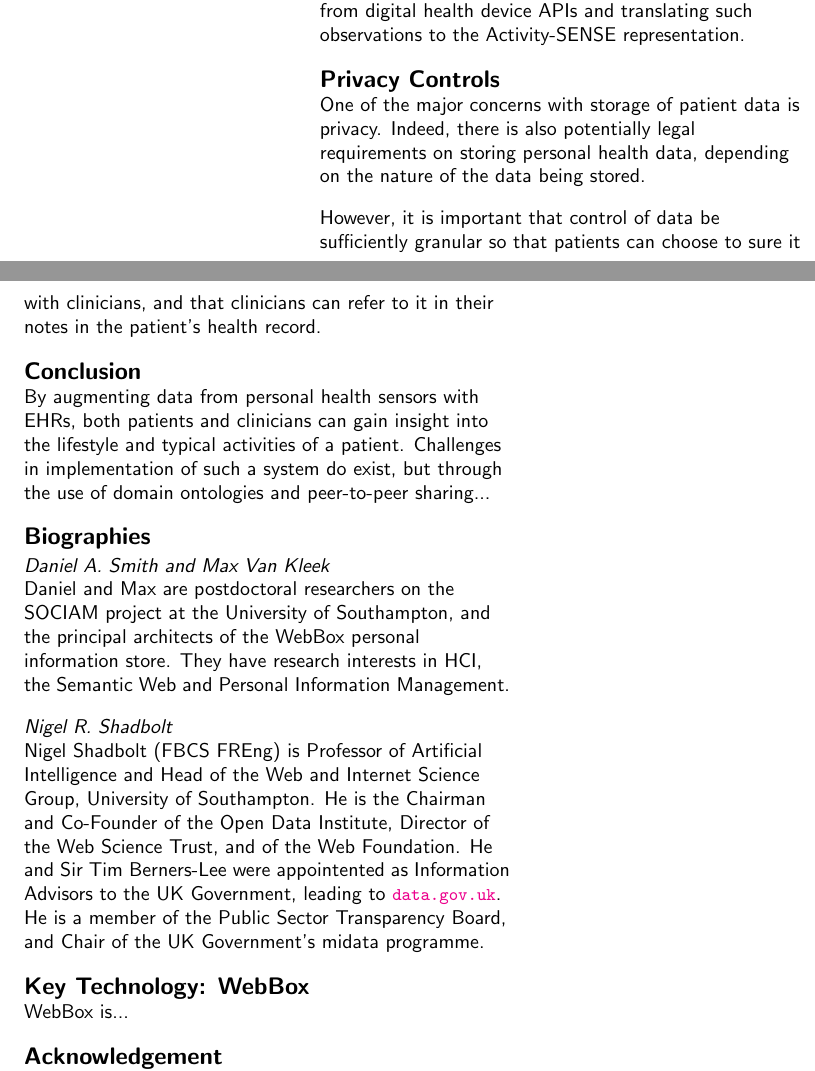
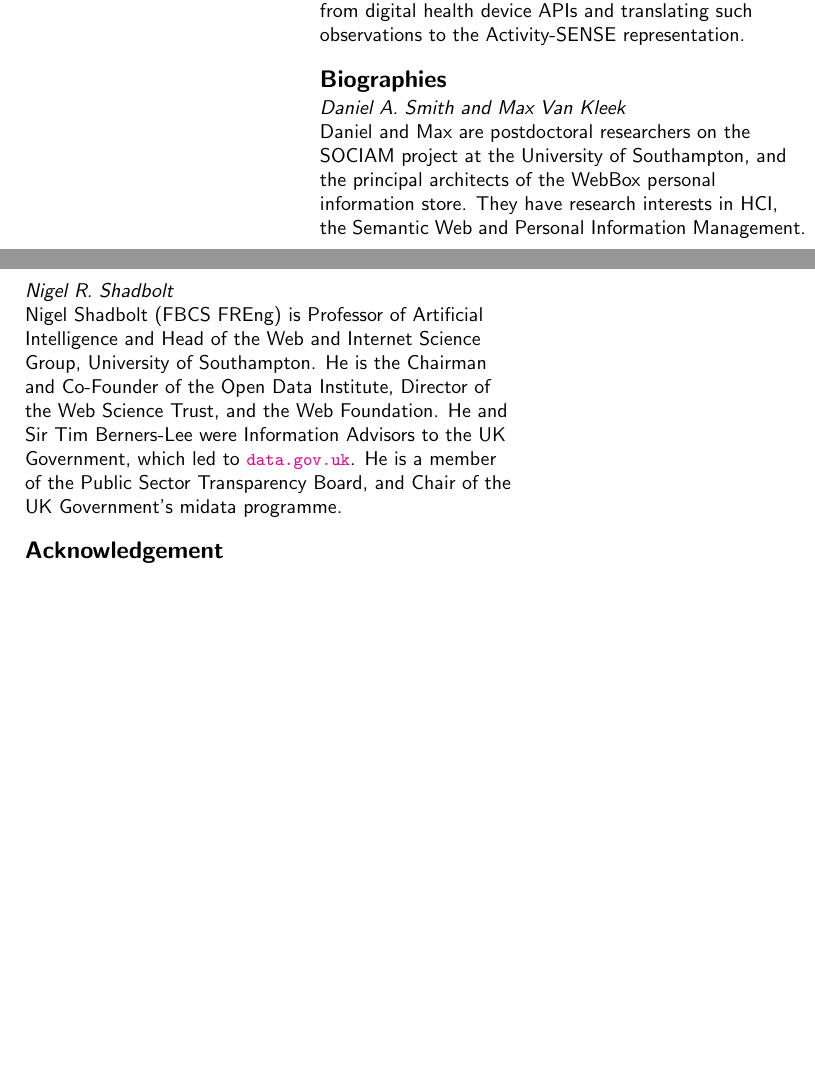
Before and after one commit to electronicmax/chi2013-webbox, a LaTeX document (patient-clinician-workshop/pccworkshop.tex): two parts of the columns of page 4 of 5, joined at a grey line, cut so that both start at the same text, the shorter picture padded with empty space. Compiled offline with pdfLaTeX.

Commit message:
so close

```diff
--- a/patient-clinician-workshop/pccworkshop.tex
+++ b/patient-clinician-workshop/pccworkshop.tex
@@ -301,23 +301,23 @@ The high-resolution data collected by activity-sensing devices, accumulated over
 %Even if personal health records or systems do not use the Semantic Web, there are existing
 %techniques to integrate with their data.
 
-\section{Privacy Controls}
+%% \section{Privacy Controls}
 
-One of the major concerns with storage of patient data is privacy. Indeed, there is also potentially
-legal requirements on storing personal health data, depending on the nature of the data being
-stored.
+%% One of the major concerns with storage of patient data is privacy. Indeed, there is also potentially
+%% legal requirements on storing personal health data, depending on the nature of the data being
+%% stored.
 
-However, it is important that control of data be sufficiently granular so that patients can choose
-to sure it with clinicians, and that clinicians can refer to it in their notes in the patient's health
-record.
+%% However, it is important that control of data be sufficiently granular so that patients can choose
+%% to sure it with clinicians, and that clinicians can refer to it in their notes in the patient's health
+%% record.
 
 
-\section{Conclusion}
+%% \section{Conclusion}
 
-By augmenting data from personal health sensors with EHRs, both patients and clinicians
-can gain insight into the lifestyle and typical activities of a patient. Challenges in implementation
-of such a system do exist, but through the use of domain ontologies and peer-to-peer
-sharing...
+%% By augmenting data from personal health sensors with EHRs, both patients and clinicians
+%% can gain insight into the lifestyle and typical activities of a patient. Challenges in implementation
+%% of such a system do exist, but through the use of domain ontologies and peer-to-peer
+%% sharing...
 
 
 
@@ -331,13 +331,13 @@ personal information store. They have research interests in HCI, the Semantic We
 
 \subsection{Nigel R. Shadbolt}
 
-Nigel Shadbolt (FBCS FREng) is Professor of Artificial Intelligence and Head of the Web and Internet Science Group, University of Southampton. He is the Chairman and Co-Founder of the Open Data Institute, Director of the Web Science Trust, and of the Web Foundation.  He and Sir Tim Berners-Lee were appointented as Information Advisors to the UK Government, leading to \url{data.gov.uk}. He is a member of the Public Sector Transparency Board, and Chair of the UK Government's midata programme.
+Nigel Shadbolt (FBCS FREng) is Professor of Artificial Intelligence and Head of the Web and Internet Science Group, University of Southampton. He is the Chairman and Co-Founder of the Open Data Institute, Director of the Web Science Trust, and the Web Foundation.  He and Sir Tim Berners-Lee were Information Advisors to the UK Government, which led to \url{data.gov.uk}. He is a member of the Public Sector Transparency Board, and Chair of the UK Government's midata programme.
 
 
 
-\section{Key Technology: WebBox}
+%% \section{Key Technology: WebBox}
 
-WebBox is...
+%% WebBox is...
 
 
 \section{Acknowledgement}
```
Also changed, not shown: patient-clinician-workshop/pccworkshop.tex (2 more changed lines).
